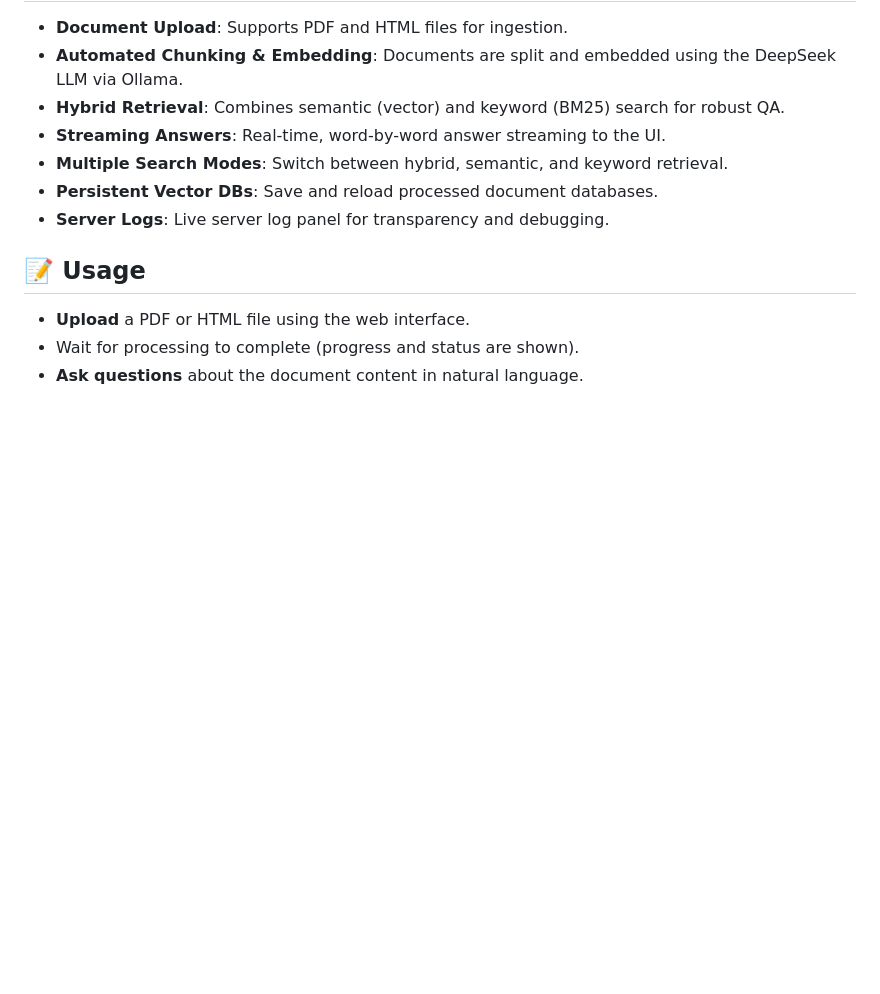
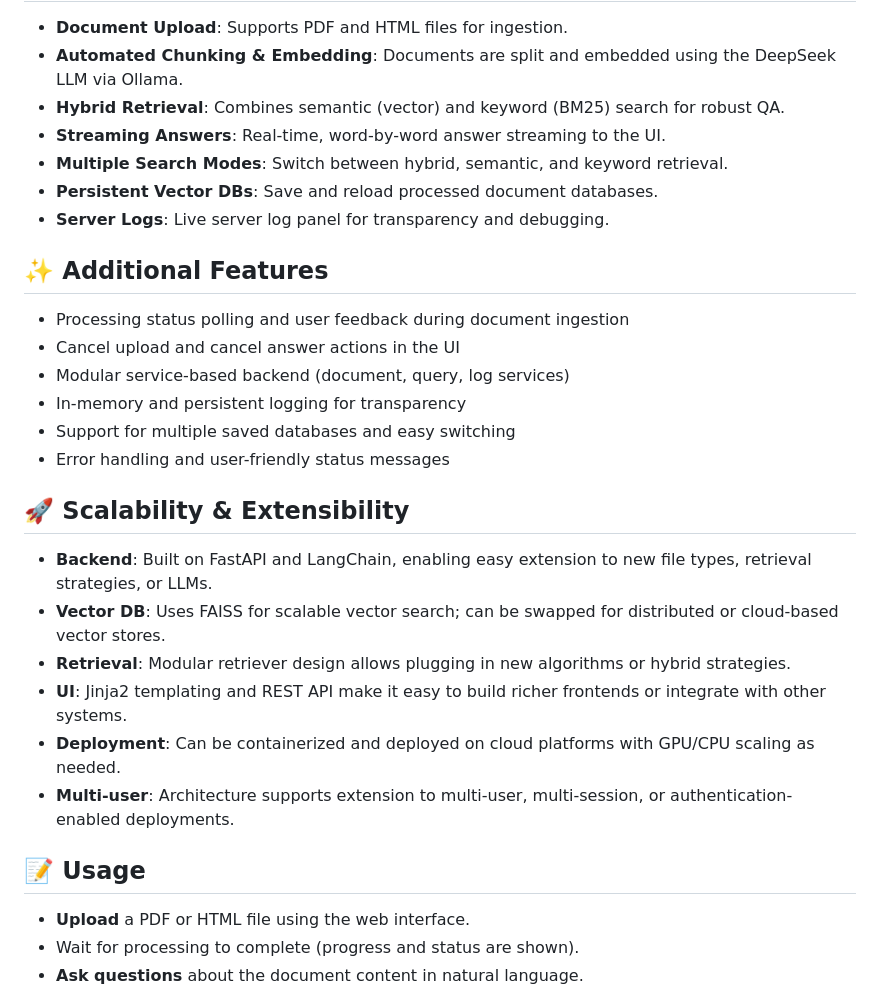
Before and after one commit to ritikkarir24/RAG-QA-Webserver, a Markdown page: README.md, the part around the change. Drawn GitHub-style; blank space fills up the shorter version.

```diff
--- a/README.md
+++ b/README.md
@@ -34,6 +34,21 @@ Vector DB (FAISS), BM25, Hybrid Retriever
 - **Persistent Vector DBs**: Save and reload processed document databases.
 - **Server Logs**: Live server log panel for transparency and debugging.
 
+## ✨ Additional Features
+- Processing status polling and user feedback during document ingestion
+- Cancel upload and cancel answer actions in the UI
+- Modular service-based backend (document, query, log services)
+- In-memory and persistent logging for transparency
+- Support for multiple saved databases and easy switching
+- Error handling and user-friendly status messages
+
+## 🚀 Scalability & Extensibility
+- **Backend**: Built on FastAPI and LangChain, enabling easy extension to new file types, retrieval strategies, or LLMs.
+- **Vector DB**: Uses FAISS for scalable vector search; can be swapped for distributed or cloud-based vector stores.
+- **Retrieval**: Modular retriever design allows plugging in new algorithms or hybrid strategies.
+- **UI**: Jinja2 templating and REST API make it easy to build richer frontends or integrate with other systems.
+- **Deployment**: Can be containerized and deployed on cloud platforms with GPU/CPU scaling as needed.
+- **Multi-user**: Architecture supports extension to multi-user, multi-session, or authentication-enabled deployments.
 
 ## 📝 Usage
 - **Upload** a PDF or HTML file using the web interface.
```
